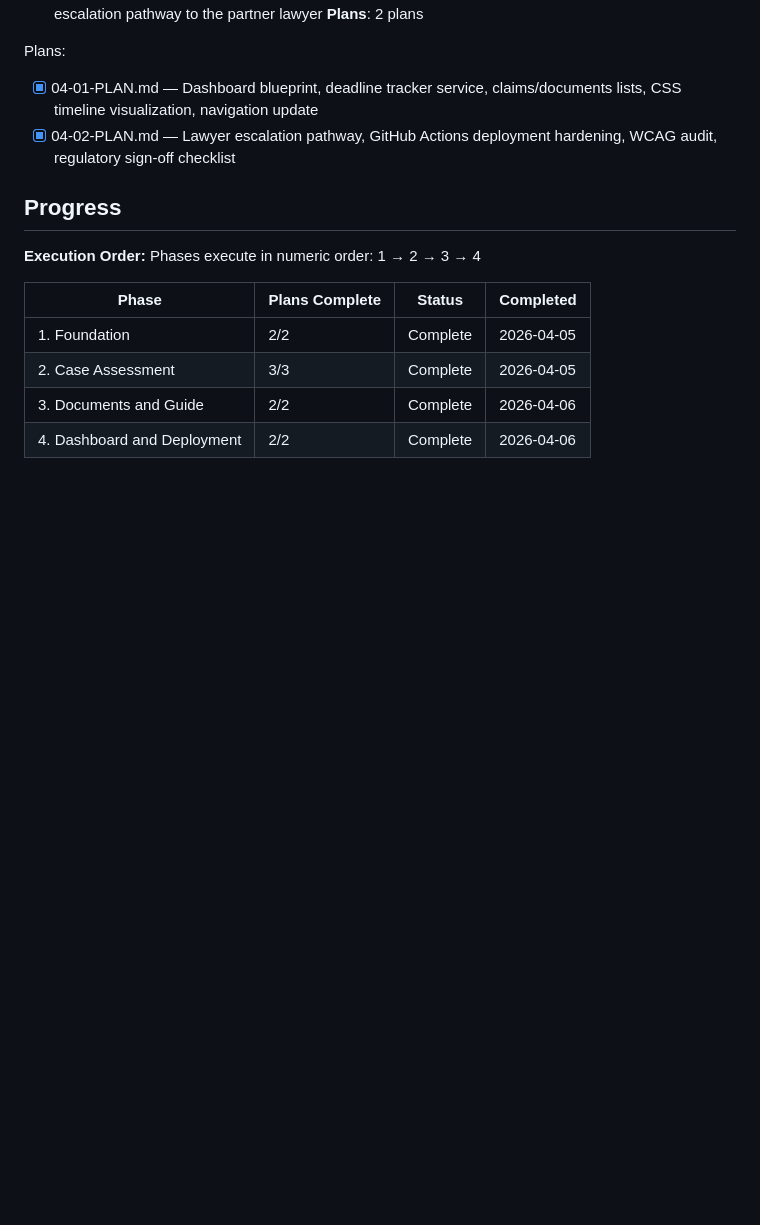
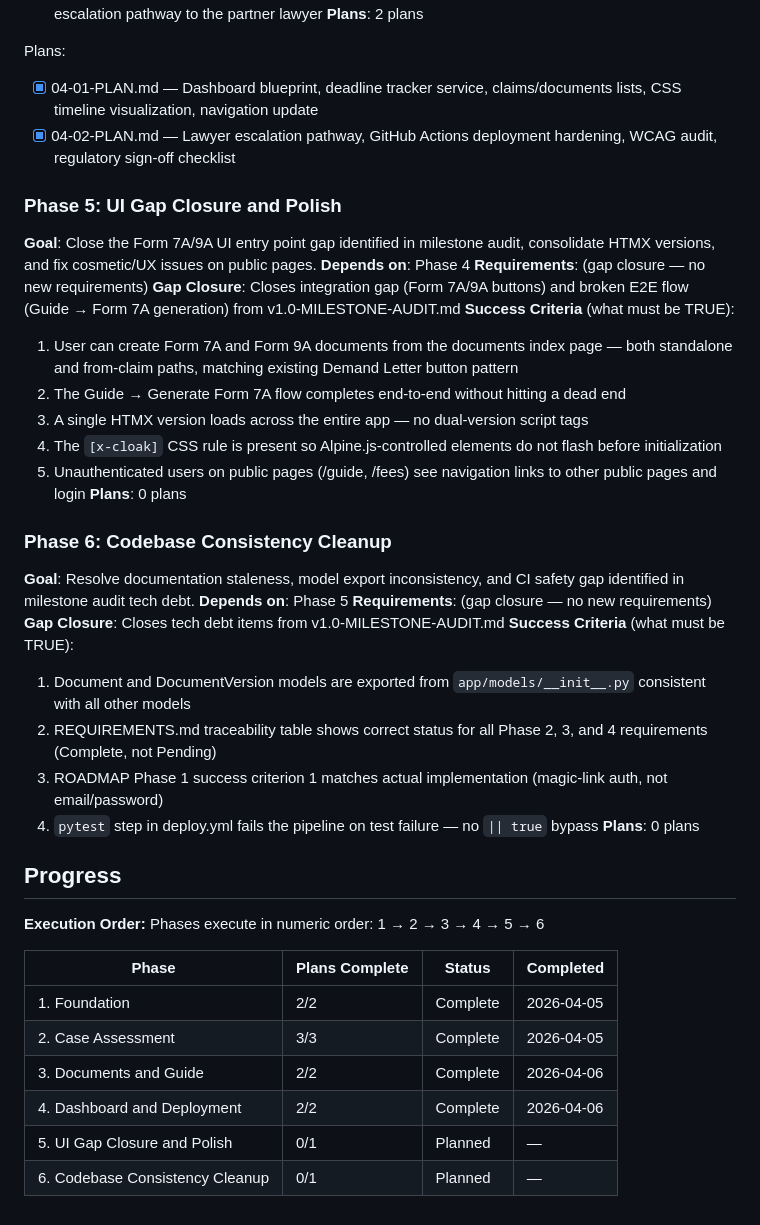
Before and after one commit to bilton11/bryanandbryan, a Markdown page: .planning/ROADMAP.md, the part around the change. Rendered like a GitHub page; blank space fills up the shorter version.

Commit message:
docs(roadmap): add gap closure phases 5-6
Phase 5: UI Gap Closure and Polish — Form 7A/9A buttons, HTMX
consolidation, x-cloak CSS, public page nav
Phase 6: Codebase Consistency Cleanup — model exports, stale docs,
ROADMAP wording, pytest || true removal

Closes gaps from v1.0-MILESTONE-AUDIT.md.

Co-Authored-By: Claude Opus 4.6 (1M context) <noreply@anthropic.com>

```diff
--- a/.planning/ROADMAP.md
+++ b/.planning/ROADMAP.md
@@ -84,10 +84,35 @@ Plans:
 - [x] 04-01-PLAN.md — Dashboard blueprint, deadline tracker service, claims/documents lists, CSS timeline visualization, navigation update
 - [x] 04-02-PLAN.md — Lawyer escalation pathway, GitHub Actions deployment hardening, WCAG audit, regulatory sign-off checklist
 
+### Phase 5: UI Gap Closure and Polish
+**Goal**: Close the Form 7A/9A UI entry point gap identified in milestone audit, consolidate HTMX versions, and fix cosmetic/UX issues on public pages.
+**Depends on**: Phase 4
+**Requirements**: (gap closure — no new requirements)
+**Gap Closure**: Closes integration gap (Form 7A/9A buttons) and broken E2E flow (Guide → Form 7A generation) from v1.0-MILESTONE-AUDIT.md
+**Success Criteria** (what must be TRUE):
+  1. User can create Form 7A and Form 9A documents from the documents index page — both standalone and from-claim paths, matching existing Demand Letter button pattern
+  2. The Guide → Generate Form 7A flow completes end-to-end without hitting a dead end
+  3. A single HTMX version loads across the entire app — no dual-version script tags
+  4. The `[x-cloak]` CSS rule is present so Alpine.js-controlled elements do not flash before initialization
+  5. Unauthenticated users on public pages (/guide, /fees) see navigation links to other public pages and login
+**Plans**: 0 plans
+
+### Phase 6: Codebase Consistency Cleanup
+**Goal**: Resolve documentation staleness, model export inconsistency, and CI safety gap identified in milestone audit tech debt.
+**Depends on**: Phase 5
+**Requirements**: (gap closure — no new requirements)
+**Gap Closure**: Closes tech debt items from v1.0-MILESTONE-AUDIT.md
+**Success Criteria** (what must be TRUE):
+  1. Document and DocumentVersion models are exported from `app/models/__init__.py` consistent with all other models
+  2. REQUIREMENTS.md traceability table shows correct status for all Phase 2, 3, and 4 requirements (Complete, not Pending)
+  3. ROADMAP Phase 1 success criterion 1 matches actual implementation (magic-link auth, not email/password)
+  4. `pytest` step in deploy.yml fails the pipeline on test failure — no `|| true` bypass
+**Plans**: 0 plans
+
 ## Progress
 
 **Execution Order:**
-Phases execute in numeric order: 1 → 2 → 3 → 4
+Phases execute in numeric order: 1 → 2 → 3 → 4 → 5 → 6
 
 | Phase | Plans Complete | Status | Completed |
 |-------|----------------|--------|-----------|
@@ -95,3 +120,5 @@ Phases execute in numeric order: 1 → 2 → 3 → 4
 | 2. Case Assessment | 3/3 | Complete | 2026-04-05 |
 | 3. Documents and Guide | 2/2 | Complete | 2026-04-06 |
 | 4. Dashboard and Deployment | 2/2 | Complete | 2026-04-06 |
+| 5. UI Gap Closure and Polish | 0/1 | Planned | — |
+| 6. Codebase Consistency Cleanup | 0/1 | Planned | — |
```
Also changed, not shown: .planning/STATE.md (+6 -6 lines).
